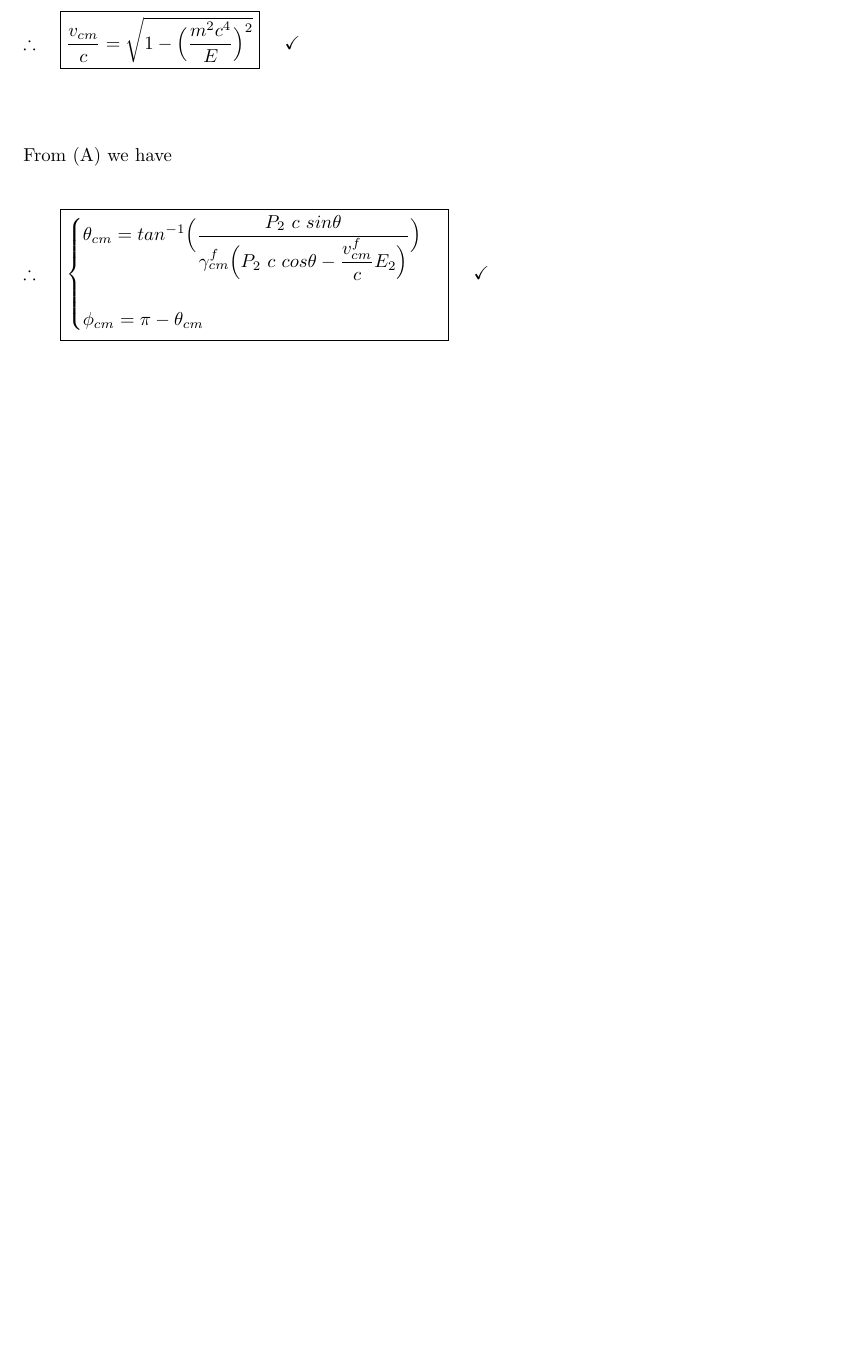
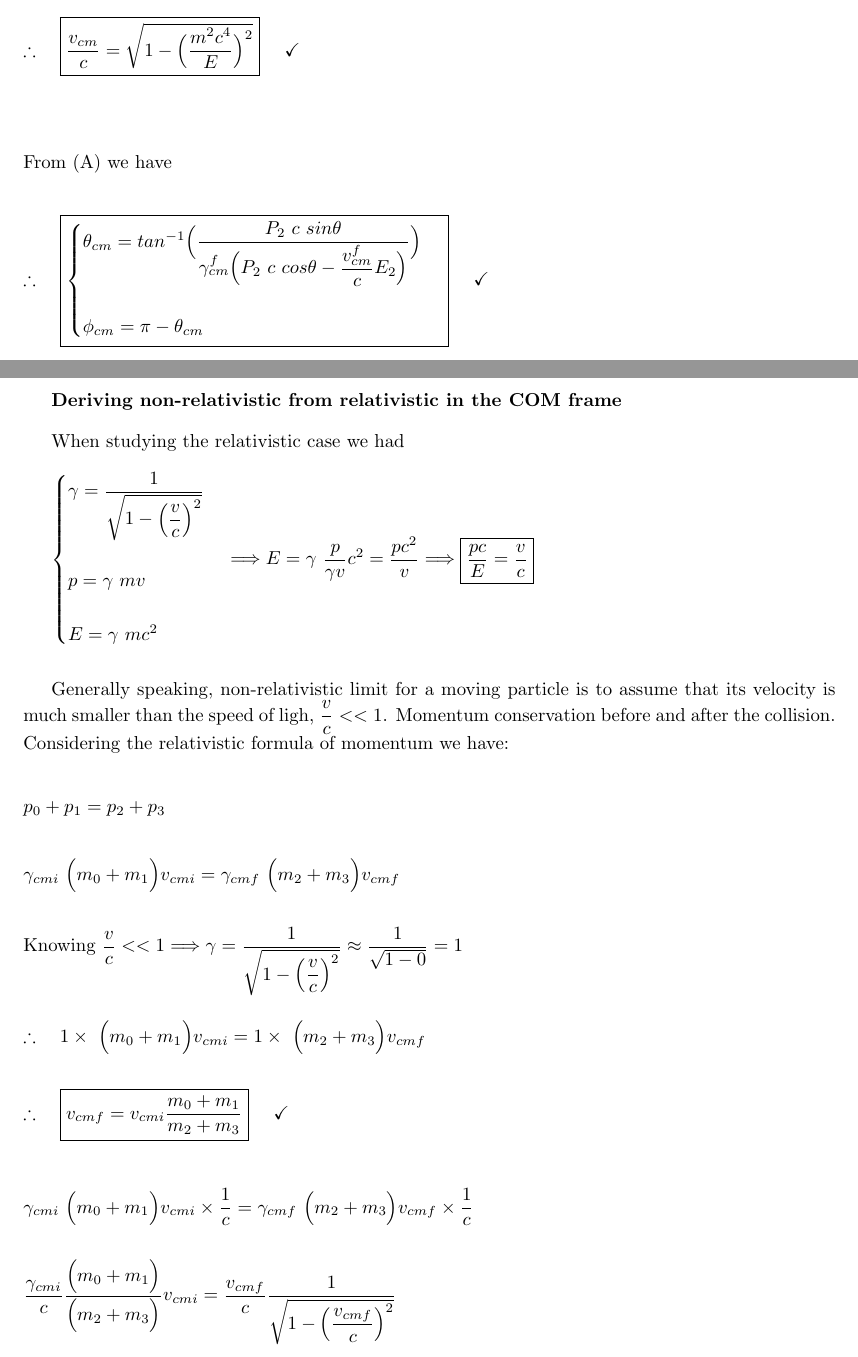
Before and after one commit to Behnam4/Spring-Research, a LaTeX document (particleCollisions.tex): part of page 32 of 32 before the commit and two parts of pages 32 and 33 of 35 after it, the two joined at a grey line, cut so that both start at the same text, the shorter picture padded with empty space. Compiled offline with pdfLaTeX.

Commit message:
Non-Relativistic

```diff
--- a/particleCollisions.tex
+++ b/particleCollisions.tex
@@ -1670,3 +1667,70 @@ $
   \\
 $
 
+\pagebreak
+
+\textbf{Deriving non-relativistic from relativistic in the COM frame}
+
+\vspace{10px}
+
+When studying the relativistic case we had
+
+\vspace{10px}
+
+$
+  \begin{cases}
+    \gamma=\dfrac{1}{\sqrt{1-\bigg( \dfrac{v}{c} \bigg)^2}}
+    \\
+    \\
+    p=\gamma ~ m v
+    \\
+    \\
+    E=\gamma ~ m c^2
+  \end{cases} \Longrightarrow E=\gamma ~ \dfrac{p}{\gamma v} c^2=\dfrac{pc^2}{v}
+  \Longrightarrow \boxed{\dfrac{pc}{E}=\dfrac{v}{c}}
+  \\
+  \\
+$
+
+Generally speaking, non-relativistic limit for a moving particle is to assume that its velocity is much smaller
+than the speed of ligh, $\dfrac{v}{c} << 1$. Momentum conservation before and after the collision. Considering
+the relativistic formula of momentum we have:
+
+\vspace{10px}
+
+$
+  \\
+  p_0+p_1=p_2+p_3
+  \\
+  \\
+  \\
+  \gamma_{cmi} ~ \bigg( m_0+m_1 \bigg)v_{cmi}=\gamma_{cmf} ~ \bigg( m_2+m_3 \bigg) v_{cmf}
+  \\
+  \\
+  \\
+  \text{Knowing } \dfrac{v}{c} << 1
+  \Longrightarrow
+  \gamma=\dfrac{1}{\sqrt{1-\bigg( \dfrac{v}{c} \bigg)^2}} \approx \dfrac{1}{\sqrt{1-0}}=1
+  \\
+  \\
+  \\
+  \therefore ~~~ 1 \times ~ \bigg( m_0+m_1 \bigg)v_{cmi}=1 \times ~ \bigg( m_2+m_3 \bigg) v_{cmf}
+  \\
+  \\
+  \\
+  \therefore ~~~ \boxed{
+    v_{cmf}= v_{cmi} \dfrac{m_0+m_1}{m_2+m_3}
+  } ~~~~ \checkmark
+  \\
+  \\
+  \\
+  \\
+  \gamma_{cmi} ~ \bigg( m_0+m_1 \bigg)v_{cmi} \times \dfrac{1}{c}=\gamma_{cmf} ~ \bigg( m_2+m_3 \bigg) v_{cmf} \times \dfrac{1}{c}
+  \\
+  \\
+  \\
+  \dfrac{\gamma_{cmi}}{c} \dfrac{\bigg( m_0+m_1 \bigg)}{\bigg( m_2+m_3 \bigg)} v_{cmi}=\dfrac{v_{cmf}}{c} \dfrac{1}{\sqrt{1-\bigg( \dfrac{v_{cmf}}{c} \bigg)^2}}
+  \\
+  \\
+  \\
+  \left[ \dfrac{\gamma_{cmi}}{c} \dfrac{\bigg( m_0+m_1 \bigg)}{\bigg( m_2+m_3 \bigg)} v_{cmi} \right]^2
```
Also changed, not shown: particleCollisions.tex (77 more changed lines).
